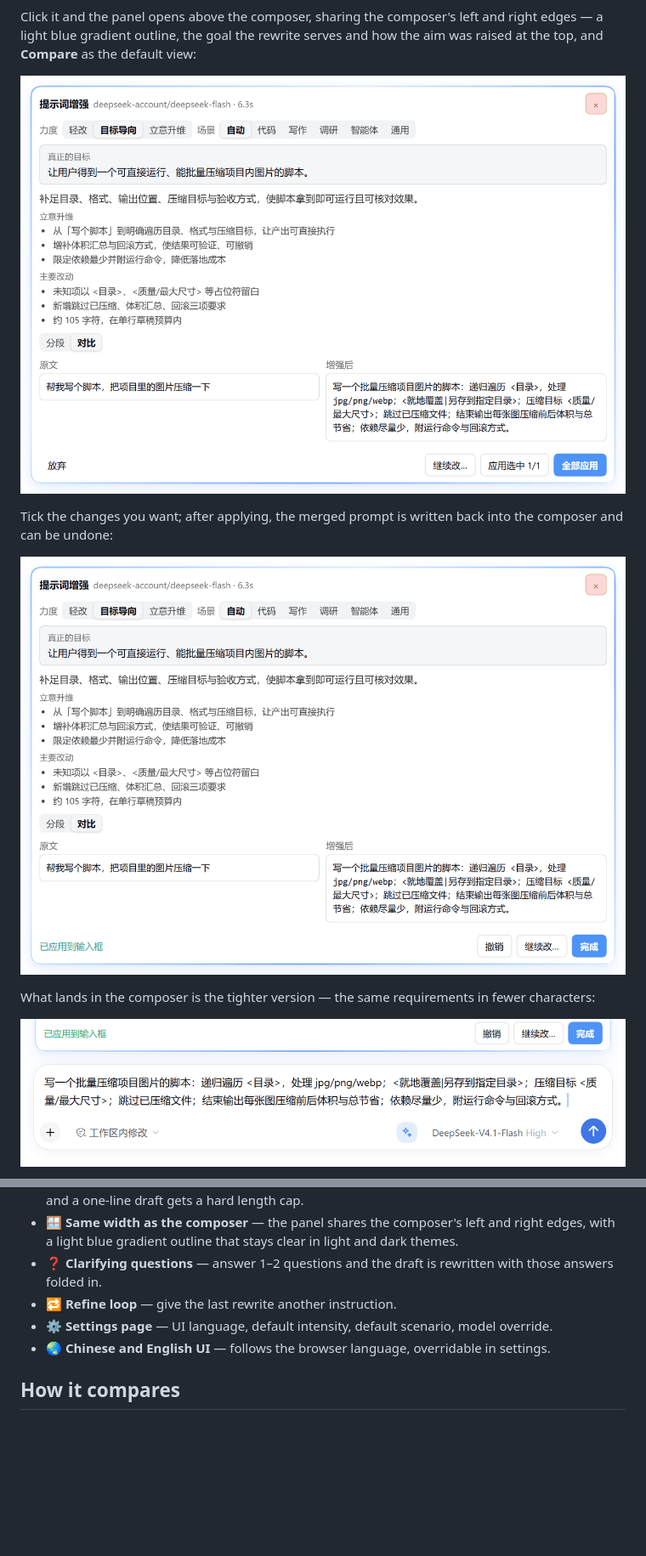
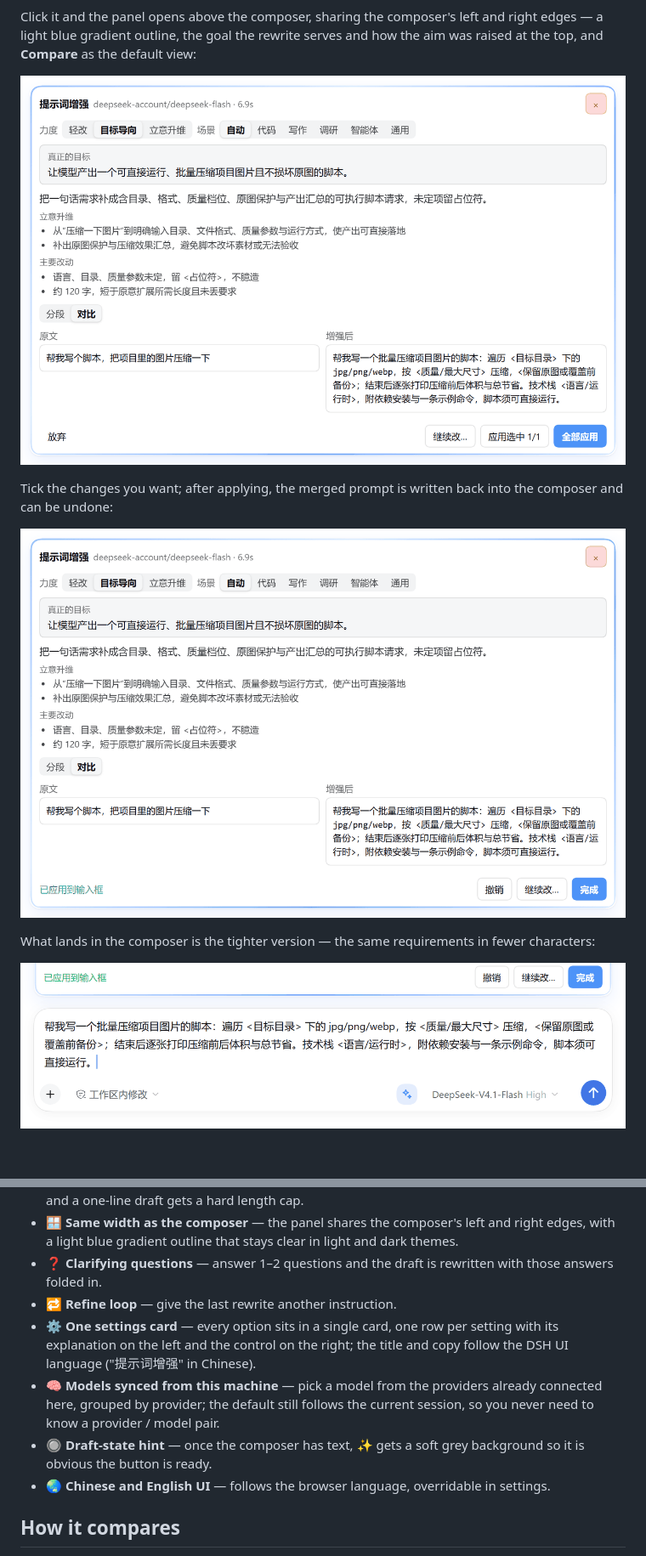
Before and after one commit to LONGSASASASASA/dsh-prompt-craft, a Markdown page: README.en.md, 2 parts joined by grey strips. Shown at 85% size. GitHub-like rendering; pictures changed too: docs/screenshots/composer-applied.png, docs/screenshots/panel-applied.png, docs/screenshots/panel-result.png; blank space fills up the shorter version.

Commit message:
feat: draft-state chip, one settings card, and models synced from this machine (0.2.4)

```diff
--- a/README.en.md
+++ b/README.en.md
@@ -79,7 +83,9 @@ Most one-click optimizers replace your whole draft, so you cannot tell what chan
 - 🪟 **Same width as the composer** — the panel shares the composer's left and right edges, with a light blue gradient outline that stays clear in light and dark themes.
 - ❓ **Clarifying questions** — answer 1–2 questions and the draft is rewritten with those answers folded in.
 - 🔁 **Refine loop** — give the last rewrite another instruction.
-- ⚙️ **Settings page** — UI language, default intensity, default scenario, model override.
+- ⚙️ **One settings card** — every option sits in a single card, one row per setting with its explanation on the left and the control on the right; the title and copy follow the DSH UI language ("提示词增强" in Chinese).
+- 🧠 **Models synced from this machine** — pick a model from the providers already connected here, grouped by provider; the default still follows the current session, so you never need to know a provider / model pair.
+- 🔘 **Draft-state hint** — once the composer has text, ✨ gets a soft grey background so it is obvious the button is ready.
 - 🌏 **Chinese and English UI** — follows the browser language, overridable in settings.
 
 ## How it compares
```
Also changed, not shown: other parts of README.en.md (+11 -7 lines), README.md (+14 -8 lines), docs/screenshots/composer-typed.png, docs/screenshots/settings.png (added), 12 other files.
